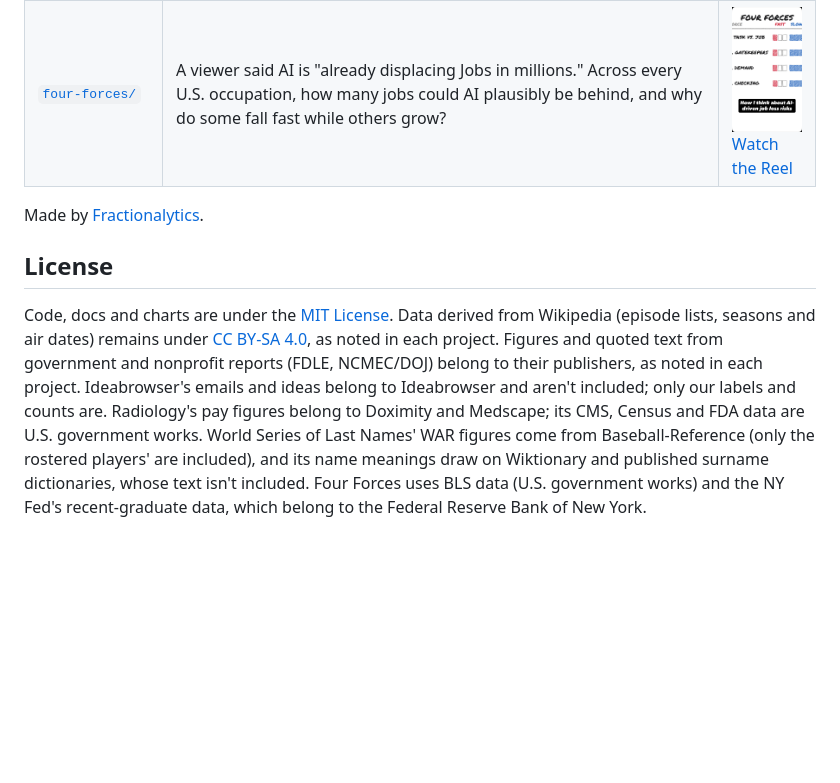
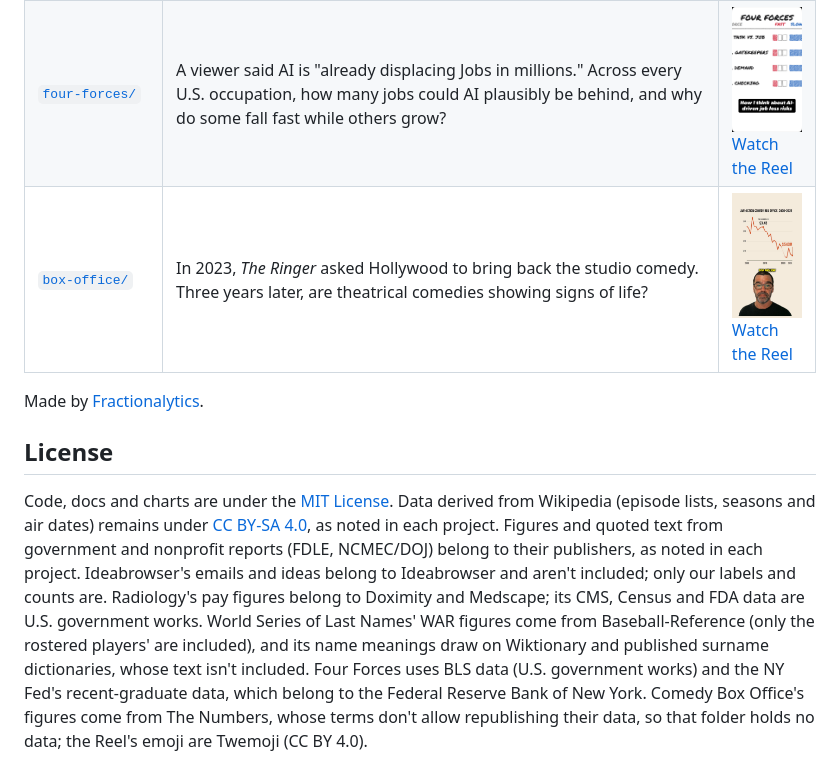
Before and after one commit to Fractionalytics/david-the-data-dude, a Markdown page: README.md, the part around the change. GitHub-like rendering; pictures changed too: box-office/cover.jpg (added); blank space fills up the shorter version.

```diff
--- a/README.md
+++ b/README.md
@@ -10,9 +10,10 @@ The data, code and charts behind David the Data Dude's videos. Each project fold
 | [`radiology/`](radiology/) | In 2016, AI pioneer Geoffrey Hinton said to stop training radiologists. Ten years later, were they replaced? | <a href="https://www.instagram.com/reel/Decxhi7SGek/"><img src="radiology/cover.jpg" alt="Radiology Reel cover" width="90"></a><br>[Watch the Reel](https://www.instagram.com/reel/Decxhi7SGek/) |
 | [`world-series/`](world-series/) | Every 2026 MLB player sorted onto a team by what kind of last name he has. Which kind of name fields the best team? | <a href="https://www.instagram.com/reel/DegxmR8Bf4h/"><img src="world-series/cover.jpg" alt="World Series of Last Names Reel cover" width="90"></a><br>[Watch the Reel](https://www.instagram.com/reel/DegxmR8Bf4h/) |
 | [`four-forces/`](four-forces/) | A viewer said AI is "already displacing Jobs in millions." Across every U.S. occupation, how many jobs could AI plausibly be behind, and why do some fall fast while others grow? | <a href="https://www.instagram.com/reel/Dekc7YeyVgM/"><img src="four-forces/cover.jpg" alt="Four Forces Reel cover" width="90"></a><br>[Watch the Reel](https://www.instagram.com/reel/Dekc7YeyVgM/) |
+| [`box-office/`](box-office/) | In 2023, *The Ringer* asked Hollywood to bring back the studio comedy. Three years later, are theatrical comedies showing signs of life? | <a href="https://www.instagram.com/reel/Deu4qZpyBvD/"><img src="box-office/cover.jpg" alt="Comedy Box Office Reel cover" width="90"></a><br>[Watch the Reel](https://www.instagram.com/reel/Deu4qZpyBvD/) |
 
 Made by [Fractionalytics](https://github.com/Fractionalytics).
 
 ## License
 
-Code, docs and charts are under the [MIT License](LICENSE). Data derived from Wikipedia (episode lists, seasons and air dates) remains under [CC BY-SA 4.0](https://creativecommons.org/licenses/by-sa/4.0/), as noted in each project. Figures and quoted text from government and nonprofit reports (FDLE, NCMEC/DOJ) belong to their publishers, as noted in each project. Ideabrowser's emails and ideas belong to Ideabrowser and aren't included; only our labels and counts are. Radiology's pay figures belong to Doximity and Medscape; its CMS, Census and FDA data are U.S. government works. World Series of Last Names' WAR figures come from Baseball-Reference (only the rostered players' are included), and its name meanings draw on Wiktionary and published surname dictionaries, whose text isn't included. Four Forces uses BLS data (U.S. government works) and the NY Fed's recent-graduate data, which belong to the Federal Reserve Bank of New York.
+Code, docs and charts are under the [MIT License](LICENSE). Data derived from Wikipedia (episode lists, seasons and air dates) remains under [CC BY-SA 4.0](https://creativecommons.org/licenses/by-sa/4.0/), as noted in each project. Figures and quoted text from government and nonprofit reports (FDLE, NCMEC/DOJ) belong to their publishers, as noted in each project. Ideabrowser's emails and ideas belong to Ideabrowser and aren't included; only our labels and counts are. Radiology's pay figures belong to Doximity and Medscape; its CMS, Census and FDA data are U.S. government works. World Series of Last Names' WAR figures come from Baseball-Reference (only the rostered players' are included), and its name meanings draw on Wiktionary and published surname dictionaries, whose text isn't included. Four Forces uses BLS data (U.S. government works) and the NY Fed's recent-graduate data, which belong to the Federal Reserve Bank of New York. Comedy Box Office's figures come from The Numbers, whose terms don't allow republishing their data, so that folder holds no data; the Reel's emoji are Twemoji (CC BY 4.0).
```
Also changed, not shown: box-office/README.md (added, +60 -0 lines).
